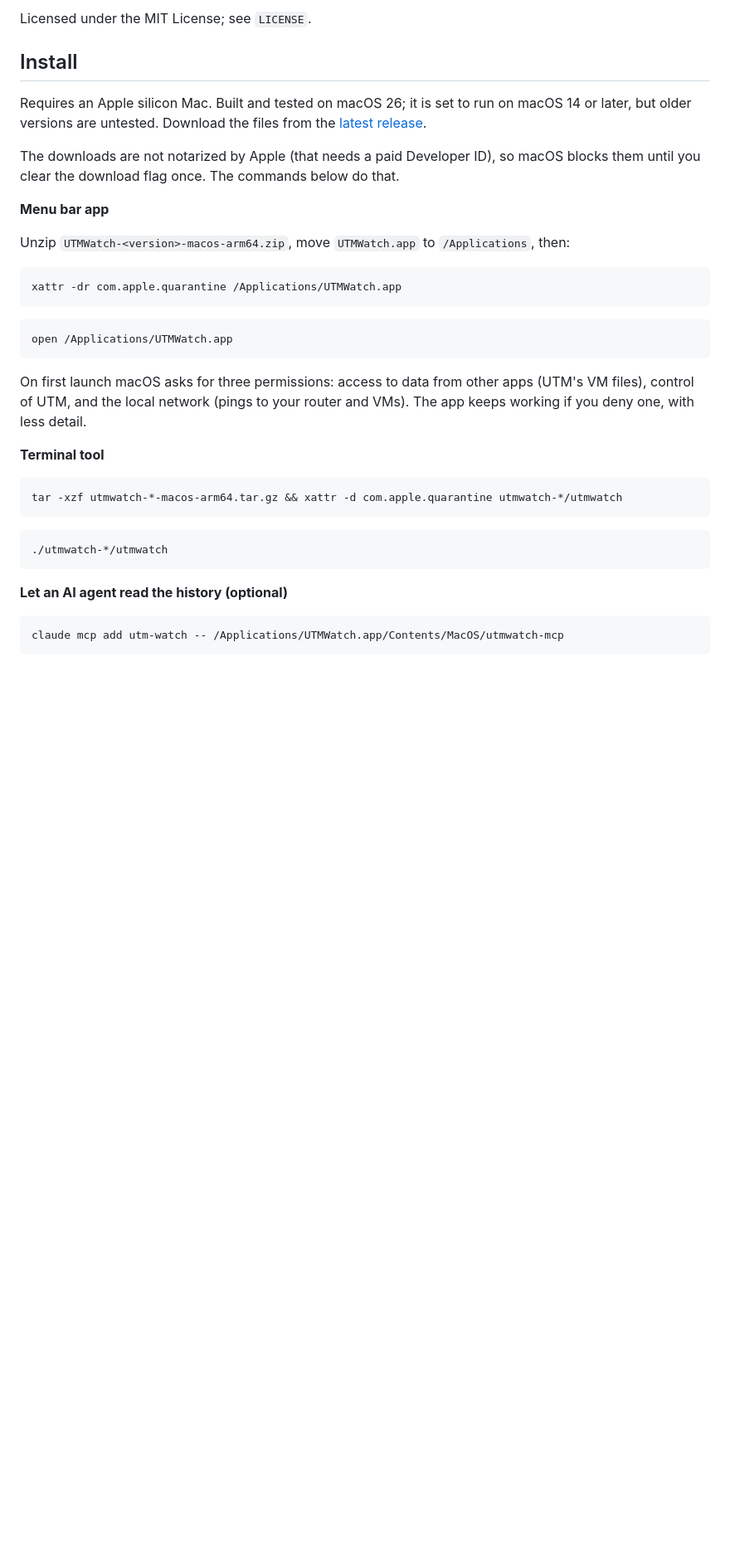
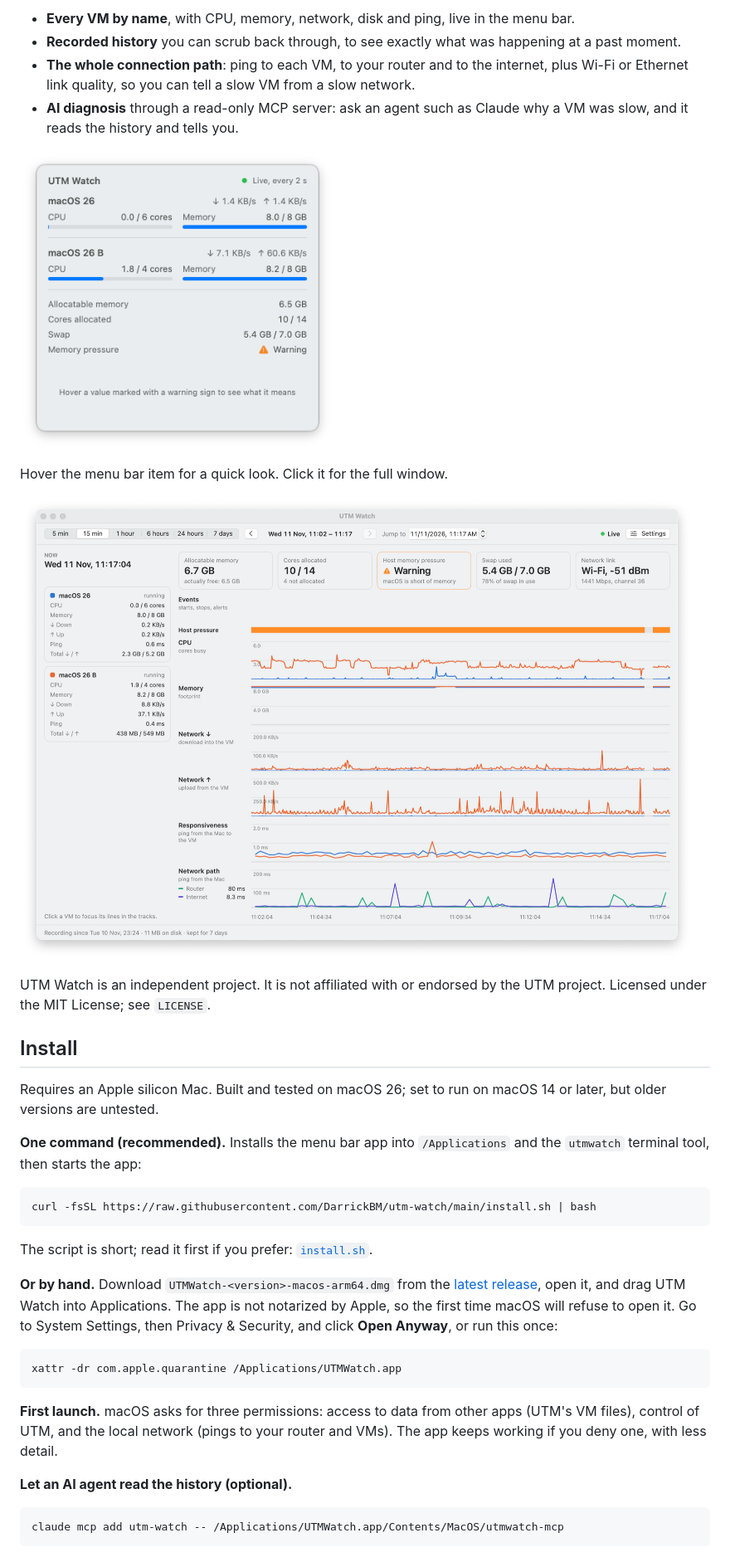
Before and after one commit to DarrickBM/utm-watch, a Markdown page: README.md, the part around one of its changes. Shown at 83% size. Rendered like a GitHub page; pictures changed too: docs/images/detail-live.png (added), docs/images/hover-brief.png (added); blank space fills up the shorter version.

Commit message:
Add screenshots, a one-line installer and a disk image
README opens with screenshots and a short description of what the tool
is for. install.sh downloads the latest release and installs the app
and terminal tool with no unblocking step. The release build also
produces a disk image for drag-and-drop installs.

Co-Authored-By: Claude Fable 5.2 <noreply@anthropic.com>

````diff
--- a/README.md
+++ b/README.md
@@ -10,37 +8,40 @@ UTM Watch is an independent project. It is not affiliated with or endorsed by th
 
-Licensed under the MIT License; see `LICENSE`.
+- **Every VM by name**, with CPU, memory, network, disk and ping, live in the menu bar.
+- **Recorded history** you can scrub back through, to see exactly what was happening at a past moment.
+- **The whole connection path**: ping to each VM, to your router and to the internet, plus Wi-Fi or Ethernet link quality, so you can tell a slow VM from a slow network.
+- **AI diagnosis** through a read-only MCP server: ask an agent such as Claude why a VM was slow, and it reads the history and tells you.
+
+<p>
+  <img src="docs/images/hover-brief.png" width="380" alt="Hover brief under the menu bar item">
+</p>
+
+Hover the menu bar item for a quick look. Click it for the full window.
+
+![UTM Watch detail window, live](docs/images/detail-live.png)
+
+UTM Watch is an independent project. It is not affiliated with or endorsed by the UTM project. Licensed under the MIT License; see `LICENSE`.
 
 ## Install
 
-Requires an Apple silicon Mac. Built and tested on macOS 26; it is set to run on macOS 14 or later, but older versions are untested. Download the files from the [latest release](https://github.com/DarrickBM/utm-watch/releases/latest).
+Requires an Apple silicon Mac. Built and tested on macOS 26; set to run on macOS 14 or later, but older versions are untested.
 
-The downloads are not notarized by Apple (that needs a paid Developer ID), so macOS blocks them until you clear the download flag once. The commands below do that.
+**One command (recommended).** Installs the menu bar app into `/Applications` and the `utmwatch` terminal tool, then starts the app:
 
-**Menu bar app**
+```bash
+curl -fsSL https://raw.githubusercontent.com/DarrickBM/utm-watch/main/install.sh | bash
+```
 
-Unzip `UTMWatch-<version>-macos-arm64.zip`, move `UTMWatch.app` to `/Applications`, then:
+The script is short; read it first if you prefer: [`install.sh`](install.sh).
+
+**Or by hand.** Download `UTMWatch-<version>-macos-arm64.dmg` from the [latest release](https://github.com/DarrickBM/utm-watch/releases/latest), open it, and drag UTM Watch into Applications. The app is not notarized by Apple, so the first time macOS will refuse to open it. Go to System Settings, then Privacy & Security, and click **Open Anyway**, or run this once:
 
 ```bash
 xattr -dr com.apple.quarantine /Applications/UTMWatch.app
 ```
 
-```bash
-open /Applications/UTMWatch.app
-```
+**First launch.** macOS asks for three permissions: access to data from other apps (UTM's VM files), control of UTM, and the local network (pings to your router and VMs). The app keeps working if you deny one, with less detail.
 
-On first launch macOS asks for three permissions: access to data from other apps (UTM's VM files), control of UTM, and the local network (pings to your router and VMs). The app keeps working if you deny one, with less detail.
-
-**Terminal tool**
-
-```bash
-tar -xzf utmwatch-*-macos-arm64.tar.gz && xattr -d com.apple.quarantine utmwatch-*/utmwatch
-```
-
-```bash
-./utmwatch-*/utmwatch
-```
-
-**Let an AI agent read the history (optional)**
+**Let an AI agent read the history (optional).**
 
 ```bash
 claude mcp add utm-watch -- /Applications/UTMWatch.app/Contents/MacOS/utmwatch-mcp
````
Also changed, not shown: other parts of README.md (+12 -6 lines), docs/images/detail-pinned.png (added), 2 other files.
